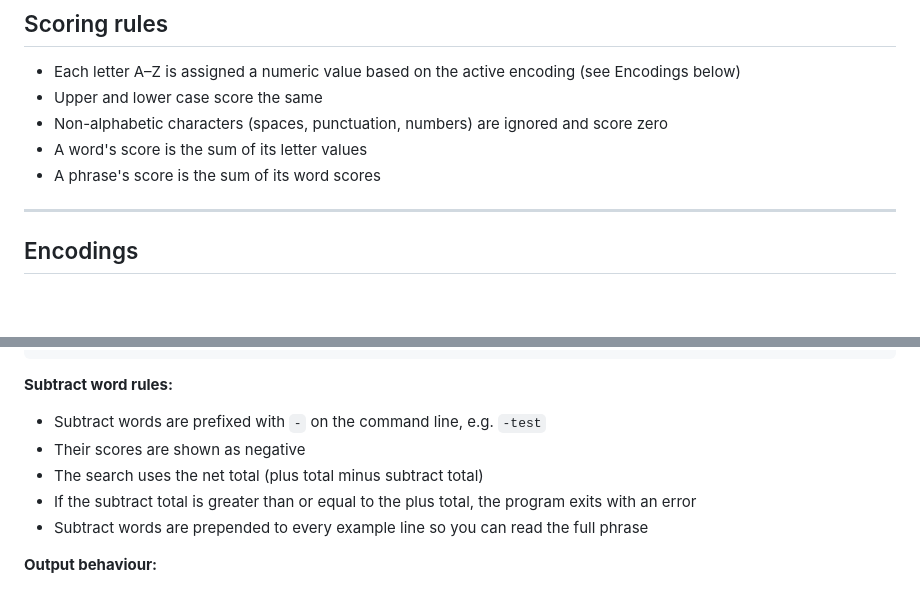
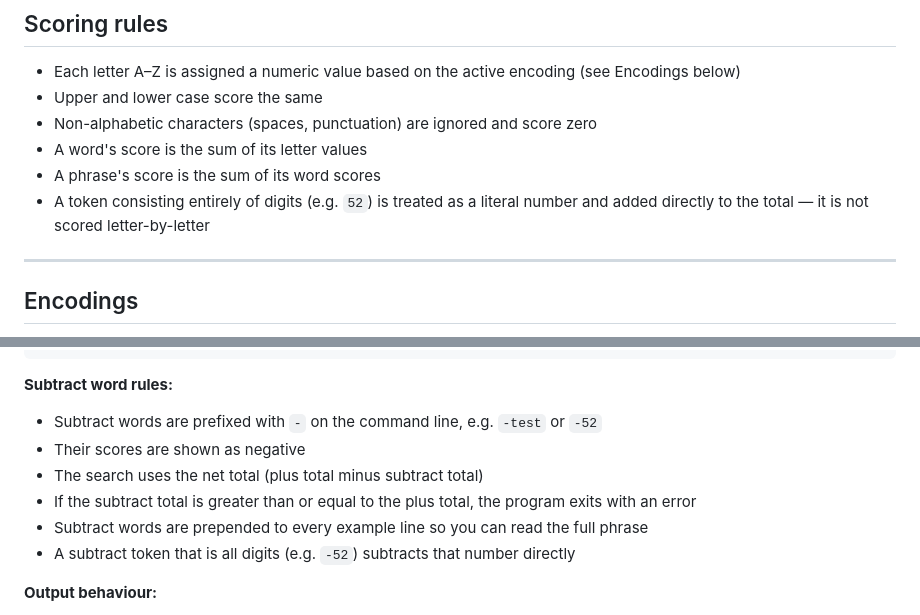
Before and after one commit to marklenahan/GematriaDebunker, a Markdown page: Gematria.md, 2 parts joined by grey strips. Drawn GitHub-style; blank space fills up the shorter version.

Commit message:
Update Gematria.md: document numeric literal inputs
Co-Authored-By: Claude Sonnet 4.6 <noreply@anthropic.com>

````diff
--- a/Gematria.md
+++ b/Gematria.md
@@ -11,9 +11,10 @@ GitHub: https://github.com/marklenahan/GematriaDebunker
 
 - Each letter A–Z is assigned a numeric value based on the active encoding (see Encodings below)
 - Upper and lower case score the same
-- Non-alphabetic characters (spaces, punctuation, numbers) are ignored and score zero
+- Non-alphabetic characters (spaces, punctuation) are ignored and score zero
 - A word's score is the sum of its letter values
 - A phrase's score is the sum of its word scores
+- A token consisting entirely of digits (e.g. `52`) is treated as a literal number and added directly to the total — it is not scored letter-by-letter
 
 ---
 
@@ -149,11 +150,12 @@ Lexicon combinations with score 59:
 ```
 
 **Subtract word rules:**
-- Subtract words are prefixed with `-` on the command line, e.g. `-test`
+- Subtract words are prefixed with `-` on the command line, e.g. `-test` or `-52`
 - Their scores are shown as negative
 - The search uses the net total (plus total minus subtract total)
 - If the subtract total is greater than or equal to the plus total, the program exits with an error
 - Subtract words are prepended to every example line so you can read the full phrase
+- A subtract token that is all digits (e.g. `-52`) subtracts that number directly
 
 **Output behaviour:**
 - For each word count (1–8 words), shows the number of matching combinations
````
